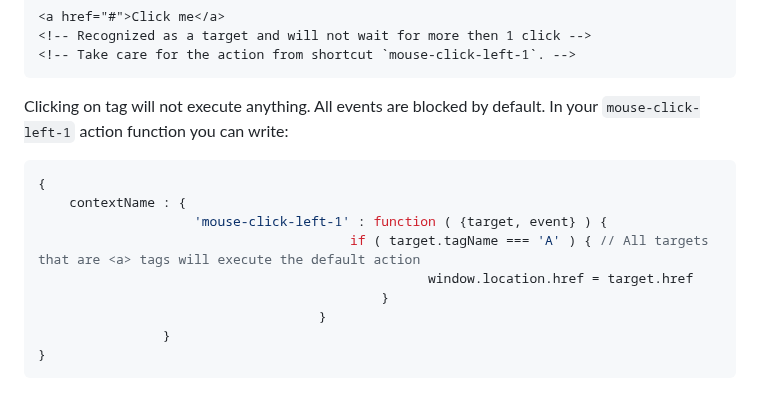
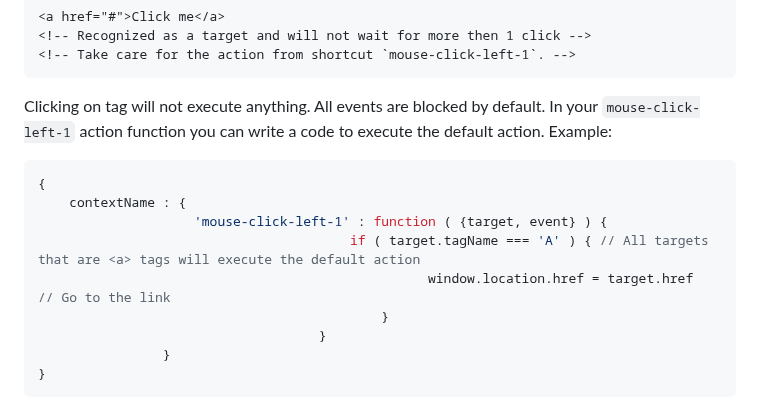
Before and after one commit to PeterNaydenov/shortcuts, a Markdown page: README.md, the part around the change. Rendered like a GitHub page.

````diff
--- a/README.md
+++ b/README.md
@@ -158,14 +158,14 @@ Using a <a> tag is a special case. It's always recognized as a target, and alway
 <!-- Take care for the action from shortcut `mouse-click-left-1`. -->
 ```
 
-Clicking on <a> tag will not execute anything. All events are blocked by default. In your `mouse-click-left-1` action function you can write:
+Clicking on <a> tag will not execute anything. All events are blocked by default. In your `mouse-click-left-1` action function you can write a code to execute the default action. Example:
 
 ```js
 {
     contextName : {
                     'mouse-click-left-1' : function ( {target, event} ) {
                                         if ( target.tagName === 'A' ) { // All targets that are <a> tags will execute the default action
-                                                  window.location.href = target.href
+                                                  window.location.href = target.href  // Go to the link
                                             }
                                     }
                 }
````
